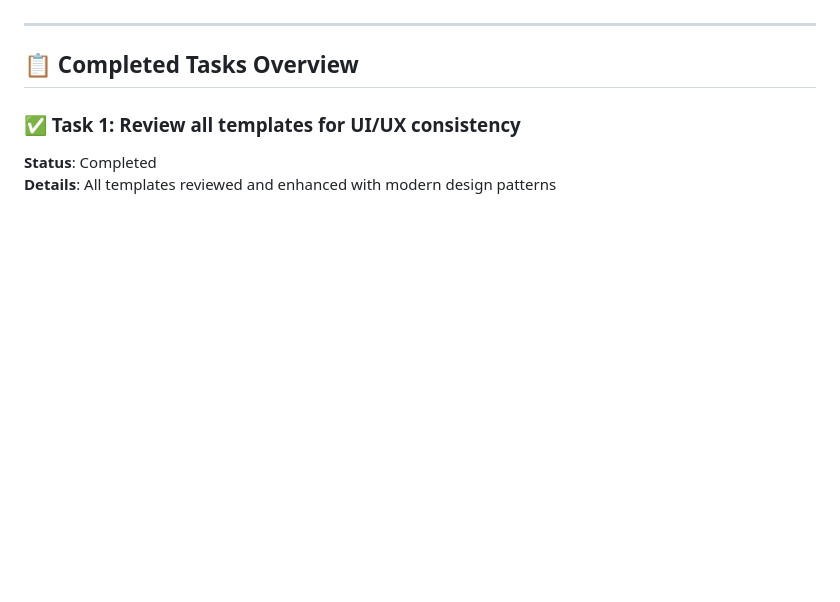
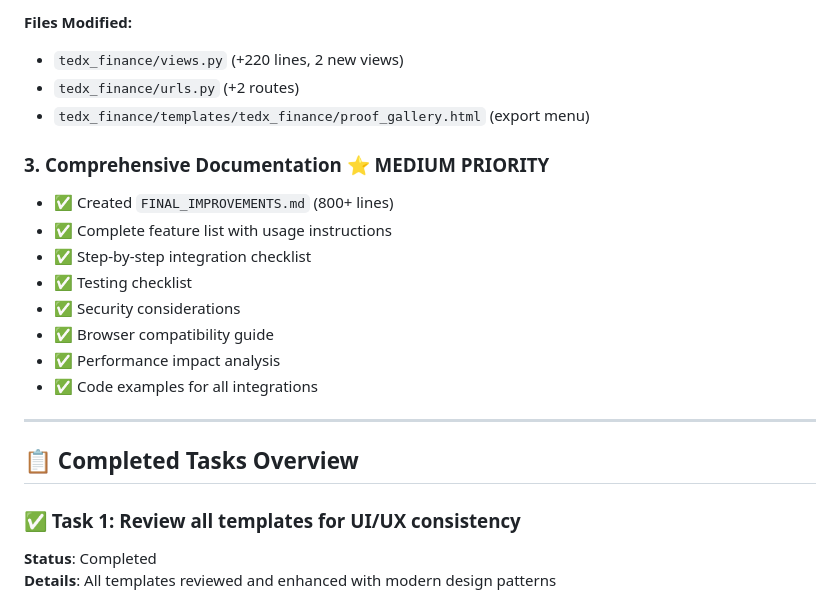
Before and after one commit to shreyav0304/tedx-finance-hub, a Markdown page: COMPLETION_SUMMARY.md, the part around one of its changes. GitHub-like rendering; blank space fills up the shorter version.

Commit message:
docs: Update completion summary with all 20 improvements

```diff
--- a/COMPLETION_SUMMARY.md
+++ b/COMPLETION_SUMMARY.md
@@ -6,3 +66,17 @@ All TODO items have been completed successfully. The TEDx Finance Hub is now ful
+**Files Modified:**
+- `tedx_finance/views.py` (+220 lines, 2 new views)
+- `tedx_finance/urls.py` (+2 routes)
+- `tedx_finance/templates/tedx_finance/proof_gallery.html` (export menu)
+
+### 3. Comprehensive Documentation ⭐ MEDIUM PRIORITY
+- ✅ Created `FINAL_IMPROVEMENTS.md` (800+ lines)
+- ✅ Complete feature list with usage instructions
+- ✅ Step-by-step integration checklist
+- ✅ Testing checklist
+- ✅ Security considerations
+- ✅ Browser compatibility guide
+- ✅ Performance impact analysis
+- ✅ Code examples for all integrations
 
 ---
 
```
Also changed, not shown: other parts of COMPLETION_SUMMARY.md (+61 -1 lines).
